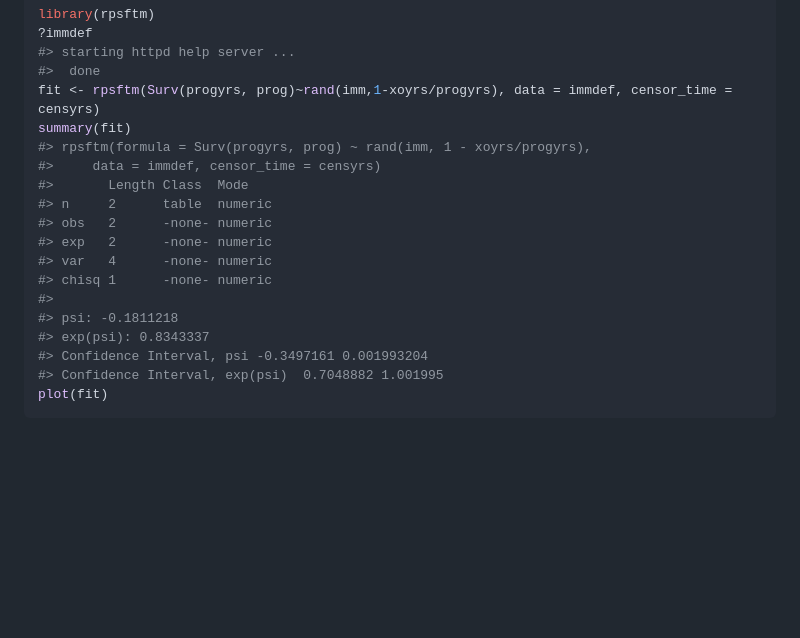
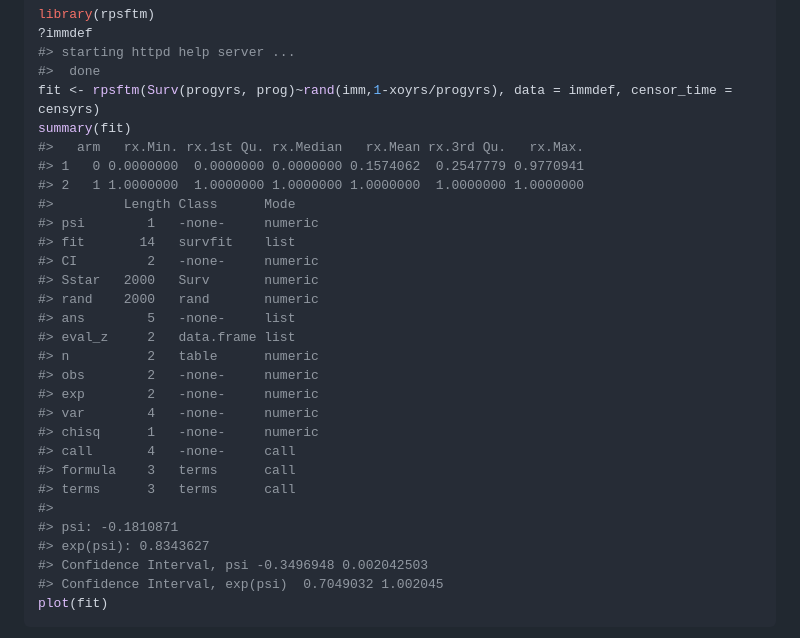
Before and after one commit to shug0131/rpsftm, a Markdown page: README.md, the part around the change. Drawn GitHub-style; blank space fills up the shorter version.

Commit message:
Updating the README.md file with revisions to rootSolve and output including rand()

````diff
--- a/README.md
+++ b/README.md
@@ -12,19 +12,30 @@ library(rpsftm)
 #>  done
 fit <- rpsftm(Surv(progyrs, prog)~rand(imm,1-xoyrs/progyrs), data = immdef, censor_time = censyrs)
 summary(fit)
-#> rpsftm(formula = Surv(progyrs, prog) ~ rand(imm, 1 - xoyrs/progyrs),
-#>     data = immdef, censor_time = censyrs)
-#>       Length Class  Mode
-#> n     2      table  numeric
-#> obs   2      -none- numeric
-#> exp   2      -none- numeric
-#> var   4      -none- numeric
-#> chisq 1      -none- numeric
+#>   arm   rx.Min. rx.1st Qu. rx.Median   rx.Mean rx.3rd Qu.   rx.Max.
+#> 1   0 0.0000000  0.0000000 0.0000000 0.1574062  0.2547779 0.9770941
+#> 2   1 1.0000000  1.0000000 1.0000000 1.0000000  1.0000000 1.0000000
+#>         Length Class      Mode
+#> psi        1   -none-     numeric
+#> fit       14   survfit    list
+#> CI         2   -none-     numeric
+#> Sstar   2000   Surv       numeric
+#> rand    2000   rand       numeric
+#> ans        5   -none-     list
+#> eval_z     2   data.frame list
+#> n          2   table      numeric
+#> obs        2   -none-     numeric
+#> exp        2   -none-     numeric
+#> var        4   -none-     numeric
+#> chisq      1   -none-     numeric
+#> call       4   -none-     call
+#> formula    3   terms      call
+#> terms      3   terms      call
 #>
-#> psi: -0.1811218
-#> exp(psi): 0.8343337
-#> Confidence Interval, psi -0.3497161 0.001993204
-#> Confidence Interval, exp(psi)  0.7048882 1.001995
+#> psi: -0.1810871
+#> exp(psi): 0.8343627
+#> Confidence Interval, psi -0.3496948 0.002042503
+#> Confidence Interval, exp(psi)  0.7049032 1.002045
 plot(fit)
 ```
 
````
Also changed, not shown: tools/README-unnamed-chunk-2-1.png.
